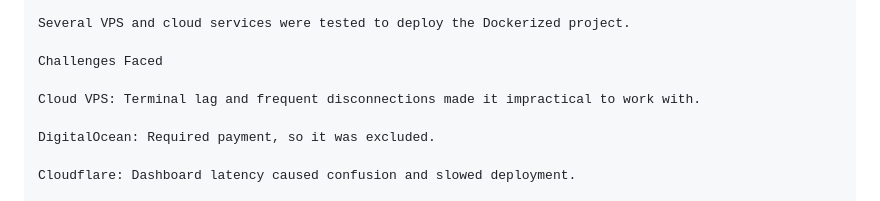
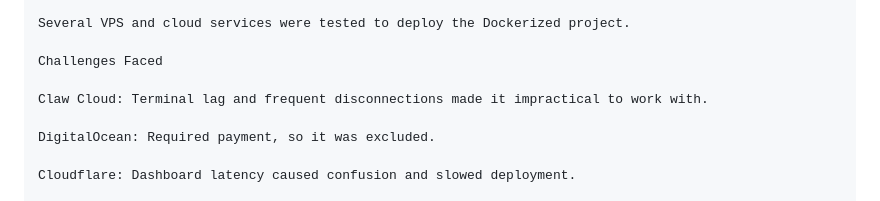
Before and after one commit to MayarAl-habbash/NewsManagement-PHP, a Markdown page: Docs/notes.md, the part around the change. Rendered like a GitHub page.

Commit message:
Corrected service name from 'Cloud VPS' to 'Claw Cloud'ju]dg ugm lgt hgk,j

```diff
--- a/Docs/notes.md
+++ b/Docs/notes.md
@@ -60,7 +60,7 @@ Several VPS and cloud services were tested to deploy the Dockerized project.
 
 Challenges Faced
 
-Cloud VPS: Terminal lag and frequent disconnections made it impractical to work with.
+Claw Cloud: Terminal lag and frequent disconnections made it impractical to work with.
 
 DigitalOcean: Required payment, so it was excluded.
 
```
